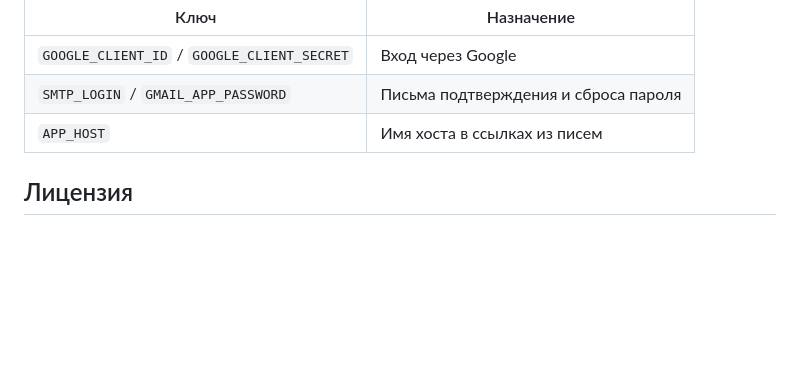
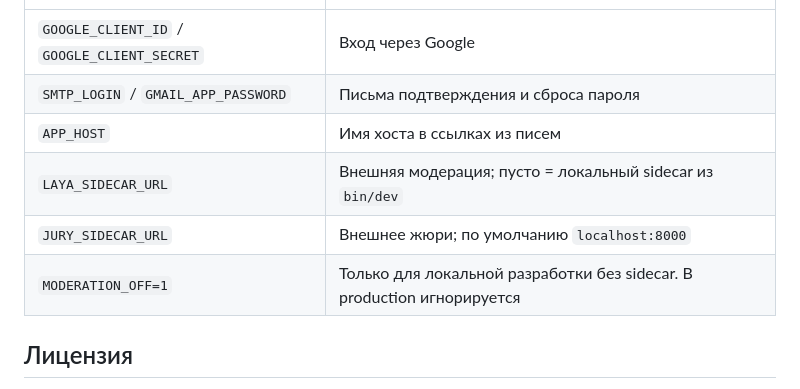
Before and after one commit to vladislavsaltanov/QuizForum, a Markdown page: README.md, the part around one of its changes. Rendered like a GitHub page; blank space fills up the shorter version.

```diff
--- a/README.md
+++ b/README.md
@@ -78,6 +88,9 @@ bin/bundler-audit check
 | `GOOGLE_CLIENT_ID` / `GOOGLE_CLIENT_SECRET` | Вход через Google |
 | `SMTP_LOGIN` / `GMAIL_APP_PASSWORD` | Письма подтверждения и сброса пароля |
 | `APP_HOST` | Имя хоста в ссылках из писем |
+| `LAYA_SIDECAR_URL` | Внешняя модерация; пусто = локальный sidecar из `bin/dev` |
+| `JURY_SIDECAR_URL` | Внешнее жюри; по умолчанию `localhost:8000` |
+| `MODERATION_OFF=1` | Только для локальной разработки без sidecar. В production игнорируется |
 
 
 ## Лицензия
```
Also changed, not shown: other parts of README.md (+13 -3 lines).
